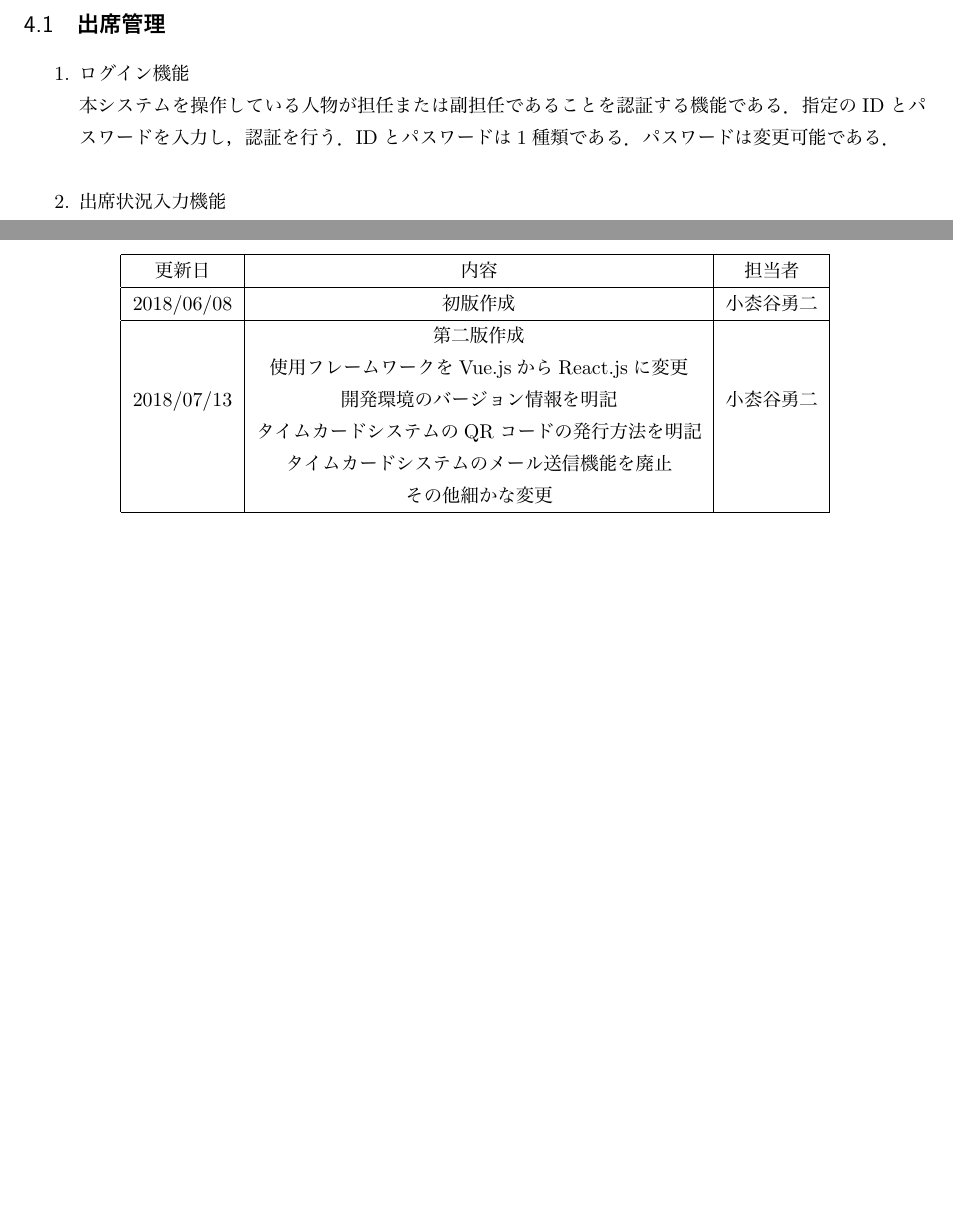
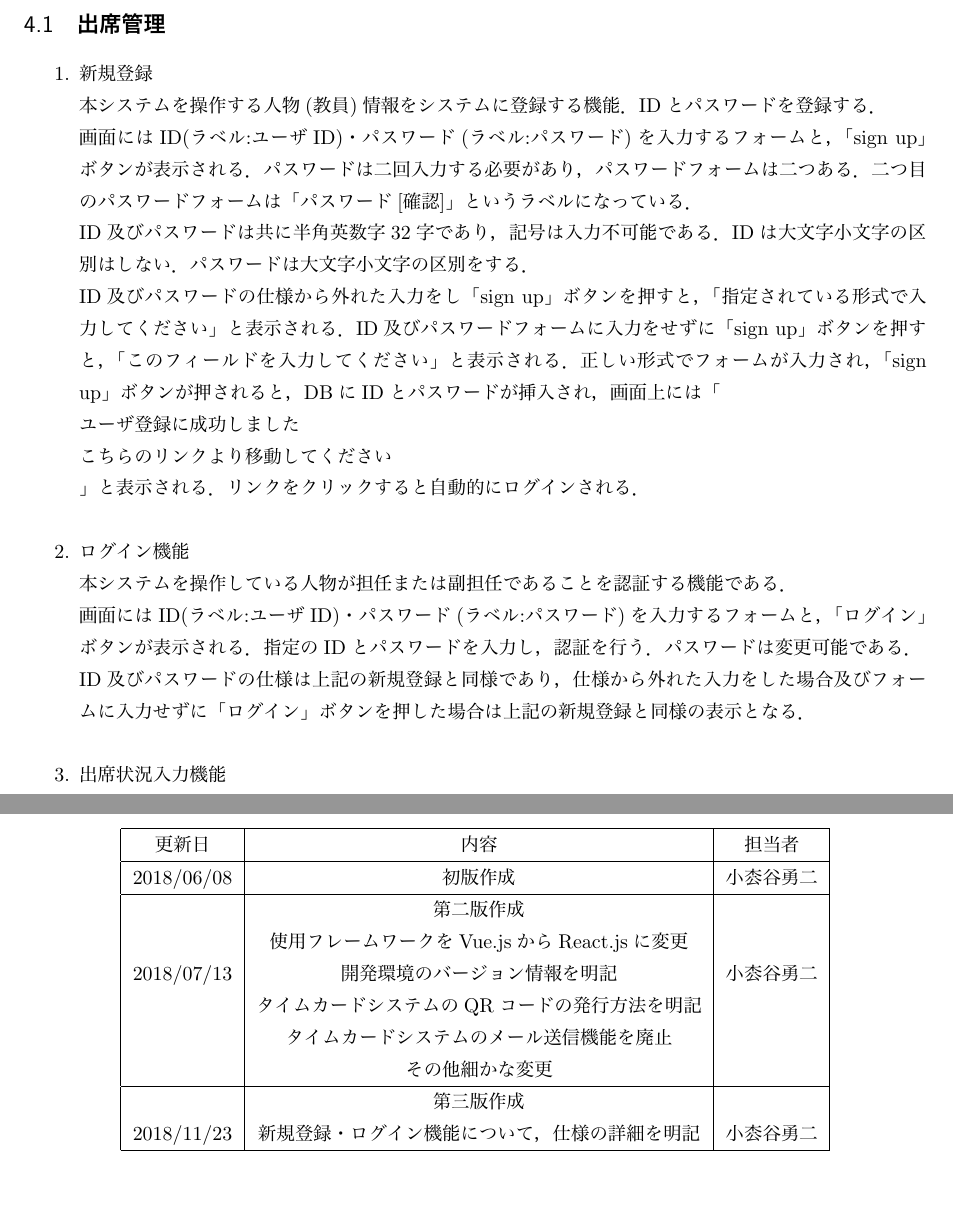
Before and after one commit to GTUE-sp/specification, a LaTeX document (documents/Required_specifications/Required_specifications.ltx): two parts of pages 6 and 9 of 9 before the commit and two parts of pages 6 and 10 of 10 after it, joined at a grey line, cut so that both start at the same text. The pictures show the PDF file documents/Required_specifications/Required_specifications.pdf that the author committed with the source.

Commit message:
新規登録・ログインフォームの詳細仕様を記述．ソフトウェア工学向け．

```diff
--- a/documents/Required_specifications/Required_specifications.ltx
+++ b/documents/Required_specifications/Required_specifications.ltx
@@ -112,8 +112,20 @@
 \section{各機能の詳細}
 \subsection{出席管理}
 \begin{enumerate}
+    \item 新規登録 \\
+    本システムを操作する人物(教員)情報をシステムに登録する機能．IDとパスワードを登録する．\\
+    画面にはID(ラベル:ユーザID)・パスワード(ラベル:パスワード)を入力するフォームと，「sign up」ボタンが表示される．パスワードは二回入力する必要があり，パスワードフォームは二つある．二つ目のパスワードフォームは「パスワード[確認]」というラベルになっている．\\
+    ID及びパスワードは共に半角英数字32字であり，記号は入力不可能である．IDは大文字小文字の区別はしない．パスワードは大文字小文字の区別をする．\\
+    ID及びパスワードの仕様から外れた入力をし「sign up」ボタンを押すと，「指定されている形式で入力してください」と表示される．
+    ID及びパスワードフォームに入力をせずに「sign up」ボタンを押すと，「このフィールドを入力してください」と表示される．
+    正しい形式でフォームが入力され，「sign up」ボタンが押されると，DBにIDとパスワードが挿入され，画面上には「\\
+    ユーザ登録に成功しました\\
+    こちらのリンクより移動してください\\
+    」と表示される．リンクをクリックすると自動的にログインされる．\\
     \item ログイン機能 \\
-    本システムを操作している人物が担任または副担任であることを認証する機能である．指定のIDとパスワードを入力し，認証を行う．IDとパスワードは1種類である．パスワードは変更可能である． \\
+    本システムを操作している人物が担任または副担任であることを認証する機能である．\\
+    画面にはID(ラベル:ユーザID)・パスワード(ラベル:パスワード)を入力するフォームと，「ログイン」ボタンが表示される．指定のIDとパスワードを入力し，認証を行う．パスワードは変更可能である．\\
+    ID及びパスワードの仕様は上記の新規登録と同様であり，仕様から外れた入力をした場合及びフォームに入力せずに「ログイン」ボタンを押した場合は上記の新規登録と同様の表示となる．\\
     \item 出席状況入力機能 \\
     画面に紙ベースの出席簿と同じ雛形の名簿を表示する．画面上の各学生の名前に隣接する欠課ボタンをタップすることで，対応する学生が欠課と記録される．(現在の時刻から何限目かを自動で判別するため，いつ欠課したか記録される．) \\
     また，画面上の各学生の名前に隣接する備考ボタンをタップすることで，対応する学生の備考を記録できる． \\
@@ -166,6 +178,8 @@
             & タイムカードシステムのQRコードの発行方法を明記 & \\
             & タイムカードシステムのメール送信機能を廃止 & \\
             & その他細かな変更 & \\ \hline
+            & 第三版作成 & \\
+            2018/11/23 & 新規登録・ログイン機能について，仕様の詳細を明記 & 小枩谷勇二 \\ \hline
         \end{tabular}
     \end{center}
     \label{tab:koushin}
```
Also changed, not shown: documents/Required_specifications/Required_specifications.pdf, documents/Required_specifications/Required_specifications.ltx (2 more changed lines), 4 other files.
